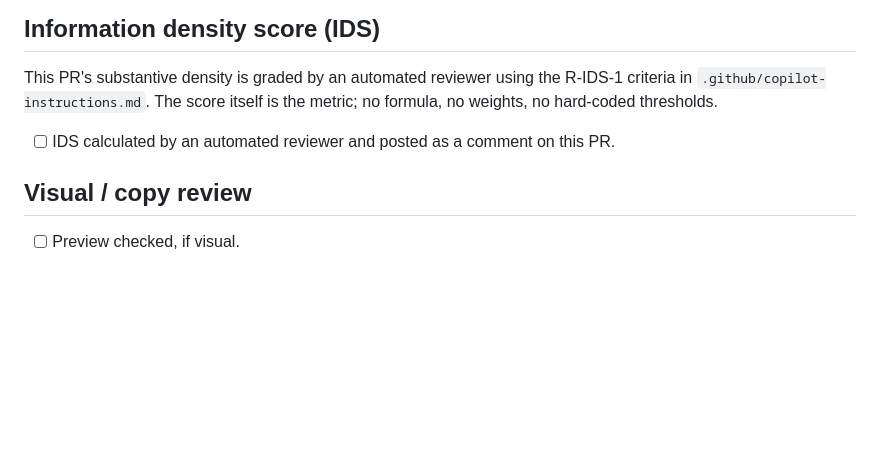
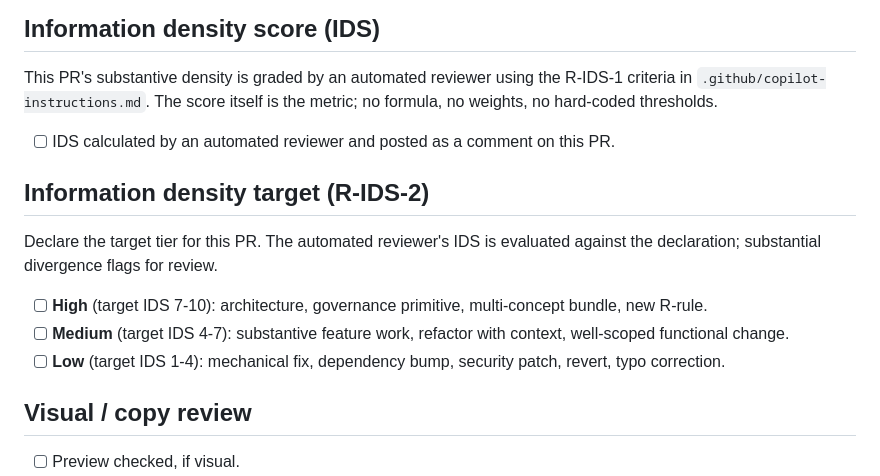
Before and after one commit to Channing-Way/channingway.ai, a Markdown page: .github/pull_request_template.md, the part around the change. Rendered like a GitHub page; blank space fills up the shorter version.

```diff
--- a/.github/pull_request_template.md
+++ b/.github/pull_request_template.md
@@ -69,6 +69,14 @@ This PR's substantive density is graded by an automated reviewer using the R-IDS
 
 - [ ] IDS calculated by an automated reviewer and posted as a comment on this PR.
 
+## Information density target (R-IDS-2)
+
+Declare the target tier for this PR. The automated reviewer's IDS is evaluated against the declaration; substantial divergence flags for review.
+
+- [ ] **High** (target IDS 7-10): architecture, governance primitive, multi-concept bundle, new R-rule.
+- [ ] **Medium** (target IDS 4-7): substantive feature work, refactor with context, well-scoped functional change.
+- [ ] **Low** (target IDS 1-4): mechanical fix, dependency bump, security patch, revert, typo correction.
+
 ## Visual / copy review
 
 - [ ] Preview checked, if visual.
```
Also changed, not shown: .github/copilot-instructions.md (+9 -1 lines).
